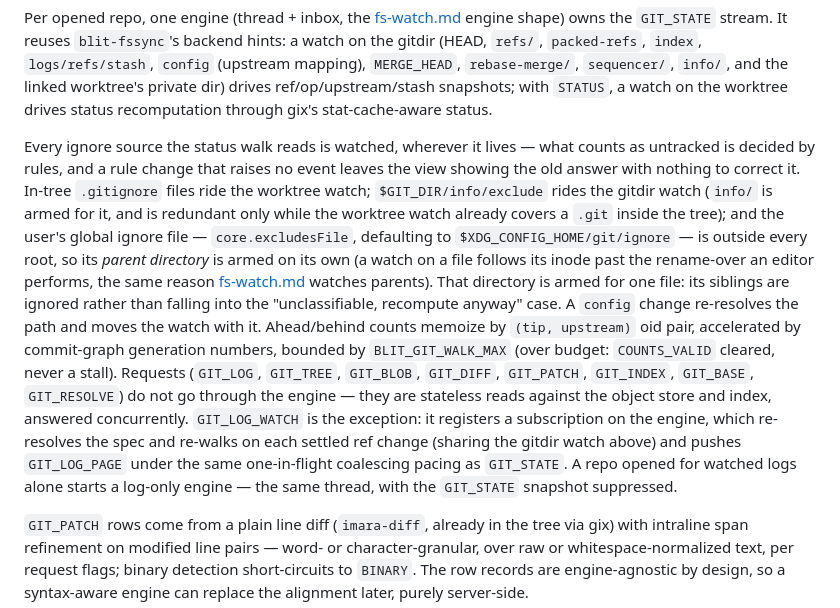
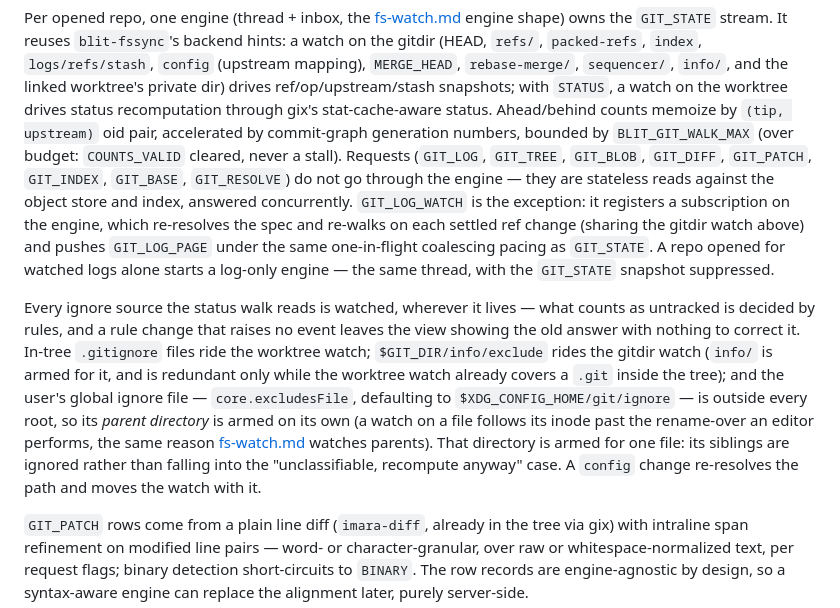
Before and after one commit to indent-com/blit, a Markdown page: docs/design/git.md, the part around the change. Drawn GitHub-style.

Commit message:
docs: unsplit the engine paragraph the ignore-source note landed in
The new paragraph was inserted mid-sentence-run, so "Ahead/behind counts
memoize…" was orphaned onto the end of it and read as a non-sequitur —
and the join left an over-long line prettier rejected, failing lint. Move
the note below the paragraph it interrupted and let prettier wrap it.

Co-Authored-By: Claude <noreply@anthropic.com>

```diff
--- a/docs/design/git.md
+++ b/docs/design/git.md
@@ -1192,22 +1192,7 @@ backend hints: a watch on the gitdir (HEAD, `refs/`, `packed-refs`,
 `rebase-merge/`, `sequencer/`, `info/`, and the linked worktree's private
 dir) drives ref/op/upstream/stash snapshots; with `STATUS`, a watch on the
 worktree drives status recomputation through gix's stat-cache-aware
-status.
-
-Every ignore source the status walk reads is watched, wherever it lives —
-what counts as untracked is decided by rules, and a rule change that
-raises no event leaves the view showing the old answer with nothing to
-correct it. In-tree `.gitignore` files ride the worktree watch;
-`$GIT_DIR/info/exclude` rides the gitdir watch (`info/` is armed for it,
-and is redundant only while the worktree watch already covers a `.git`
-inside the tree); and the user's global ignore file —
-`core.excludesFile`, defaulting to `$XDG_CONFIG_HOME/git/ignore` — is
-outside every root, so its *parent directory* is armed on its own (a watch
-on a file follows its inode past the rename-over an editor performs, the
-same reason [fs-watch.md](fs-watch.md) watches parents). That directory is
-armed for one file: its siblings are ignored rather than falling into the
-"unclassifiable, recompute anyway" case. A `config` change re-resolves the
-path and moves the watch with it. Ahead/behind counts memoize by `(tip, upstream)` oid pair,
+status. Ahead/behind counts memoize by `(tip, upstream)` oid pair,
 accelerated by commit-graph generation numbers, bounded by
 `BLIT_GIT_WALK_MAX` (over budget: `COUNTS_VALID` cleared, never a stall).
 Requests (`GIT_LOG`, `GIT_TREE`, `GIT_BLOB`, `GIT_DIFF`, `GIT_PATCH`,
@@ -1219,6 +1204,21 @@ change (sharing the gitdir watch above) and pushes `GIT_LOG_PAGE` under the
 same one-in-flight coalescing pacing as `GIT_STATE`. A repo opened for
 watched logs alone starts a log-only engine — the same thread, with the
 `GIT_STATE` snapshot suppressed.
+
+Every ignore source the status walk reads is watched, wherever it lives —
+what counts as untracked is decided by rules, and a rule change that raises
+no event leaves the view showing the old answer with nothing to correct it.
+In-tree `.gitignore` files ride the worktree watch; `$GIT_DIR/info/exclude`
+rides the gitdir watch (`info/` is armed for it, and is redundant only
+while the worktree watch already covers a `.git` inside the tree); and the
+user's global ignore file — `core.excludesFile`, defaulting to
+`$XDG_CONFIG_HOME/git/ignore` — is outside every root, so its _parent
+directory_ is armed on its own (a watch on a file follows its inode past
+the rename-over an editor performs, the same reason
+[fs-watch.md](fs-watch.md) watches parents). That directory is armed for
+one file: its siblings are ignored rather than falling into the
+"unclassifiable, recompute anyway" case. A `config` change re-resolves the
+path and moves the watch with it.
 
 `GIT_PATCH` rows come from a plain line diff (`imara-diff`, already in
 the tree via gix) with intraline span refinement on modified line pairs —
```
